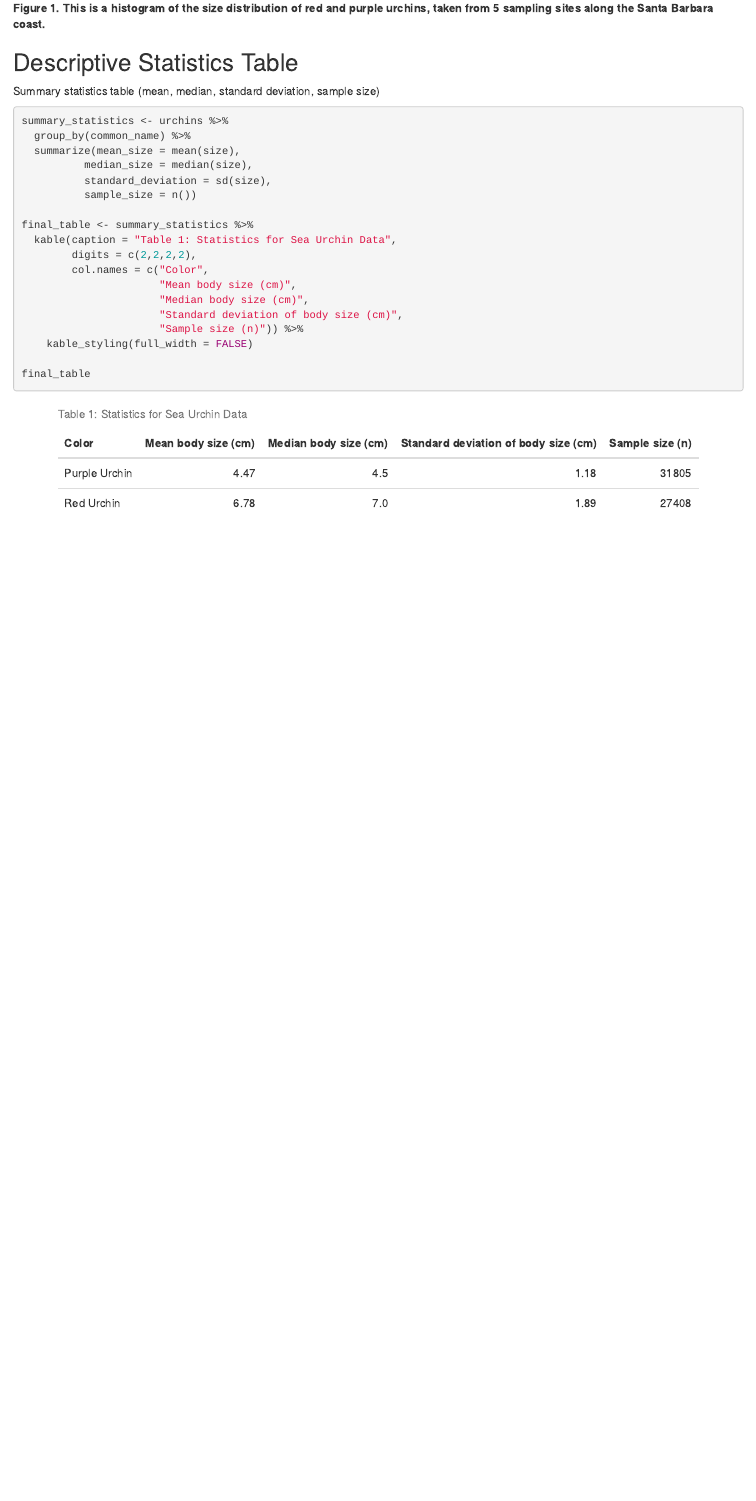
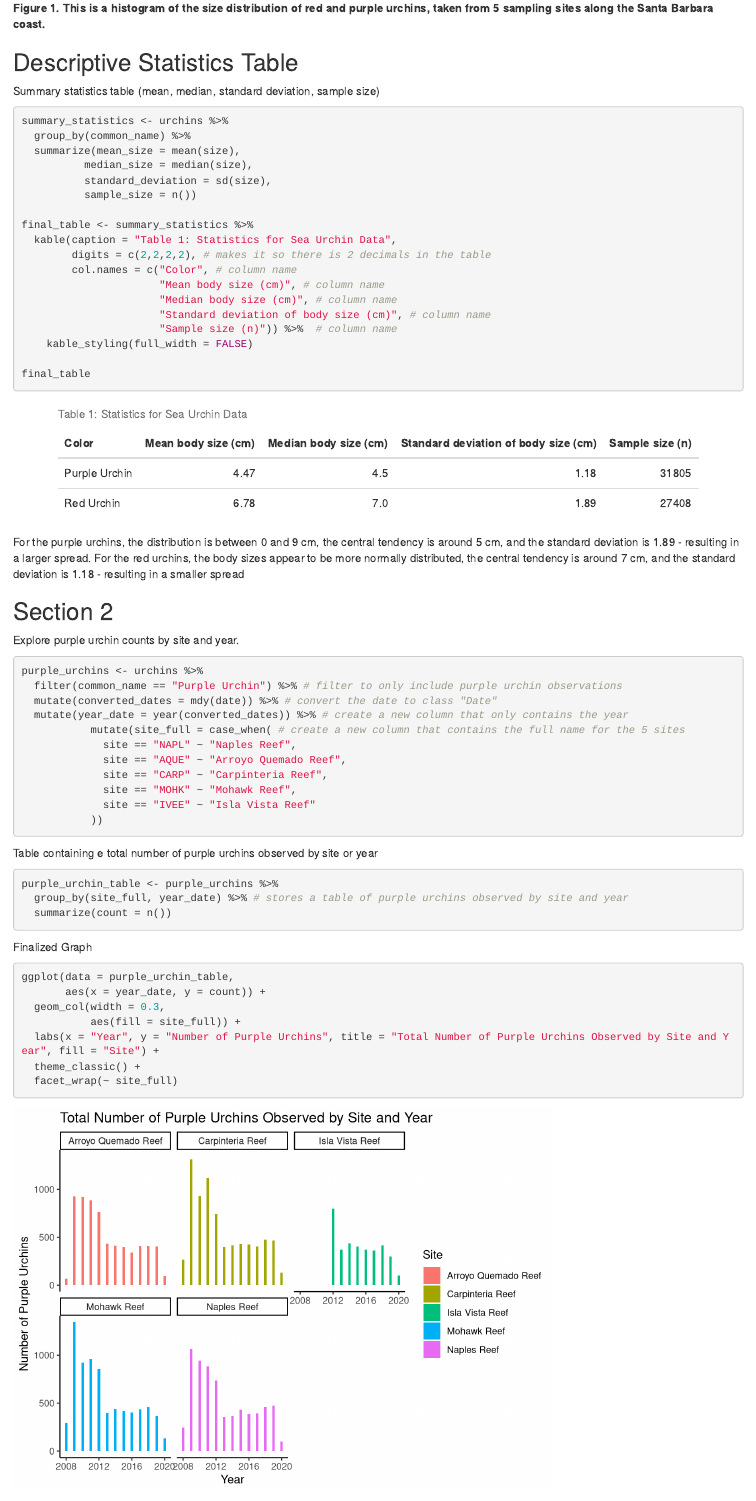
Before and after one commit to jack-miller-earth/a3-task3-task4-jm, an R Markdown document (code/Untitled.Rmd): the page in a window 1100 px wide, from 1150 px down. Rendered offline with R 4.5, knitr and Pandoc, with nearby package versions; column names are cleaned by a stand-in for the janitor package; common packages that the code uses without loading them are loaded.

Commit message:
final commit after task 3

````diff
--- a/code/Untitled.Rmd
+++ b/code/Untitled.Rmd
@@ -53,13 +55,48 @@ summary_statistics <- urchins %>%
 
 final_table <- summary_statistics %>%
   kable(caption = "Table 1: Statistics for Sea Urchin Data",
-        digits = c(2,2,2,2),
-        col.names = c("Color",
-                      "Mean body size (cm)",
-                      "Median body size (cm)",
-                      "Standard deviation of body size (cm)",
-                      "Sample size (n)")) %>%
+        digits = c(2,2,2,2), # makes it so there is 2 decimals in the table
+        col.names = c("Color", # column name
+                      "Mean body size (cm)", # column name
+                      "Median body size (cm)", # column name
+                      "Standard deviation of body size (cm)", # column name
+                      "Sample size (n)")) %>%  # column name
     kable_styling(full_width = FALSE)
 
 final_table
 ```
+For the purple urchins, the distribution is between 0 and 9 cm, the central tendency is around 5 cm, and the standard deviation is 1.89 - resulting in a larger spread. For the red urchins, the body sizes appear to be more normally distributed, the central tendency is around 7 cm, and the standard deviation is 1.18 - resulting in a smaller spread
+
+## Section 2
+Explore purple urchin counts by site and year.
+
+```{r}
+purple_urchins <- urchins %>%
+  filter(common_name == "Purple Urchin") %>% # filter to only include purple urchin observations
+  mutate(converted_dates = mdy(date)) %>% # convert the date to class "Date"
+  mutate(year_date = year(converted_dates)) %>% # create a new column that only contains the year
+           mutate(site_full = case_when( # create a new column that contains the full name for the 5 sites
+             site == "NAPL" ~ "Naples Reef",
+             site == "AQUE" ~ "Arroyo Quemado Reef",
+             site == "CARP" ~ "Carpinteria Reef",
+             site == "MOHK" ~ "Mohawk Reef",
+             site == "IVEE" ~ "Isla Vista Reef"
+           ))
+```
+
+Table containing e total number of purple urchins observed by site or year
+```{r}
+purple_urchin_table <- purple_urchins %>%
+  group_by(site_full, year_date) %>% # stores a table of purple urchins observed by site and year
+  summarize(count = n())
+```
+
+Finalized Graph
+```{r}
+ggplot(data = purple_urchin_table,
+       aes(x = year_date, y = count)) +
+  geom_col(width = 0.3,
+           aes(fill = site_full)) +
+  labs(x = "Year", y = "Number of Purple Urchins", title = "Total Number of Purple Urchins Observed by Site and Year", fill = "Site") +
+  theme_classic() +
+  facet_wrap(~ site_full)
````
Also changed, not shown: code/Untitled.html, code/Untitled_files/figure-html/unnamed-chunk-2-1.png (deleted), code/Untitled.Rmd (7 more changed lines).
